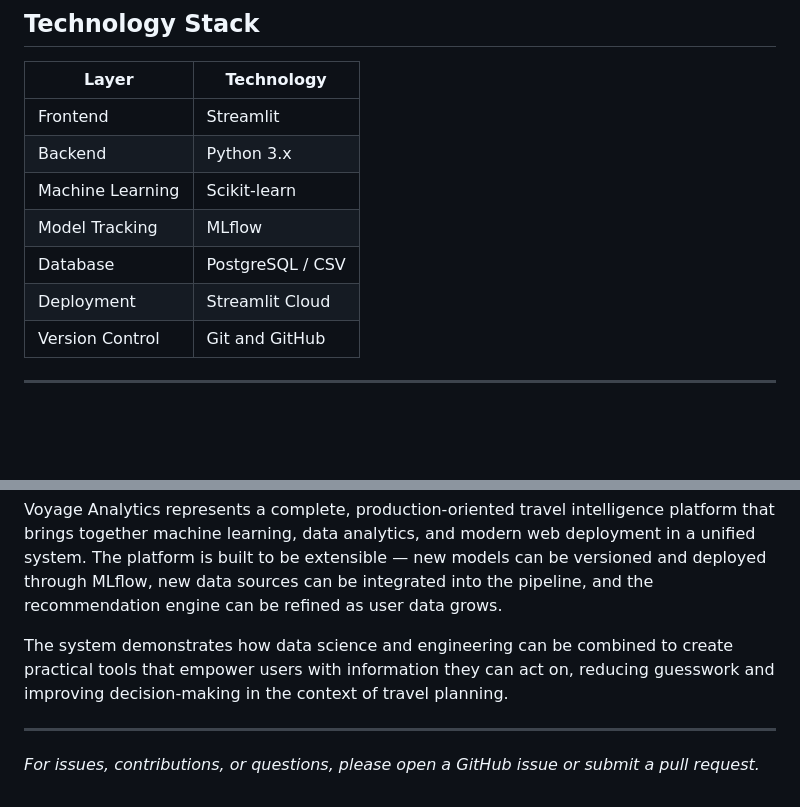
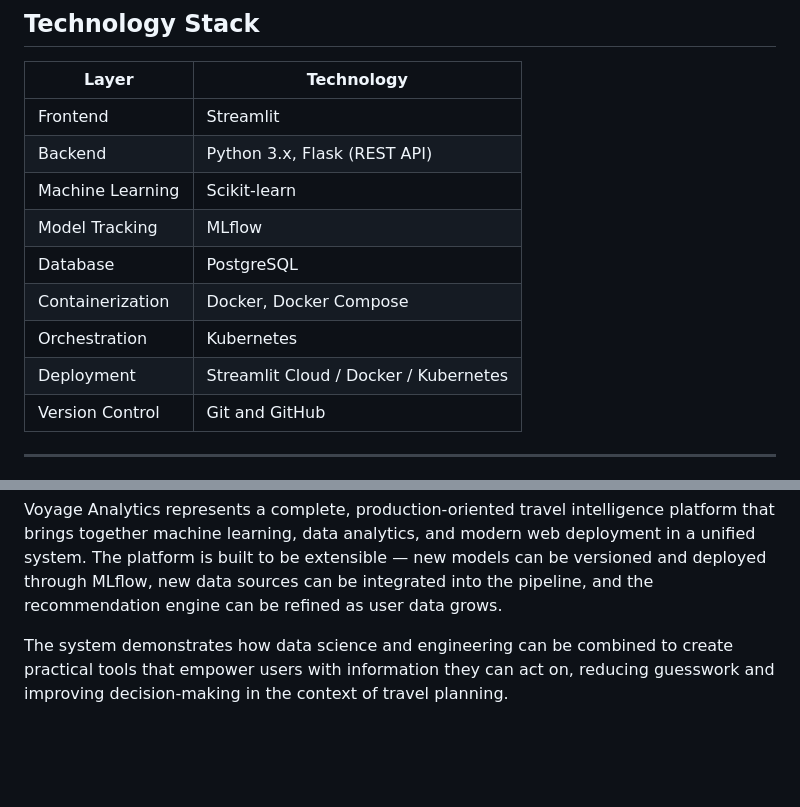
Before and after one commit to ArchanaDevrena/Voyage-Analytics, a Markdown page: README.md, 2 parts joined by grey strips. Drawn GitHub-style; blank space fills up the shorter version.

```diff
--- a/README.md
+++ b/README.md
@@ -46,11 +46,13 @@ Voyage Analytics addresses this by:
 | Layer | Technology |
 |---|---|
 | Frontend | Streamlit |
-| Backend | Python 3.x |
+| Backend | Python 3.x, Flask (REST API) |
 | Machine Learning | Scikit-learn |
 | Model Tracking | MLflow |
-| Database | PostgreSQL / CSV |
-| Deployment | Streamlit Cloud |
+| Database | PostgreSQL |
+| Containerization | Docker, Docker Compose |
+| Orchestration | Kubernetes |
+| Deployment | Streamlit Cloud / Docker / Kubernetes |
 | Version Control | Git and GitHub |
 
 ---
@@ -271,7 +325,3 @@ Voyage Analytics tackles this problem by applying supervised machine learning to
 Voyage Analytics represents a complete, production-oriented travel intelligence platform that brings together machine learning, data analytics, and modern web deployment in a unified system. The platform is built to be extensible — new models can be versioned and deployed through MLflow, new data sources can be integrated into the pipeline, and the recommendation engine can be refined as user data grows.
 
 The system demonstrates how data science and engineering can be combined to create practical tools that empower users with information they can act on, reducing guesswork and improving decision-making in the context of travel planning.
-
----
-
-*For issues, contributions, or questions, please open a GitHub issue or submit a pull request.*
```
Also changed, not shown: other parts of README.md (+91 -39 lines).
